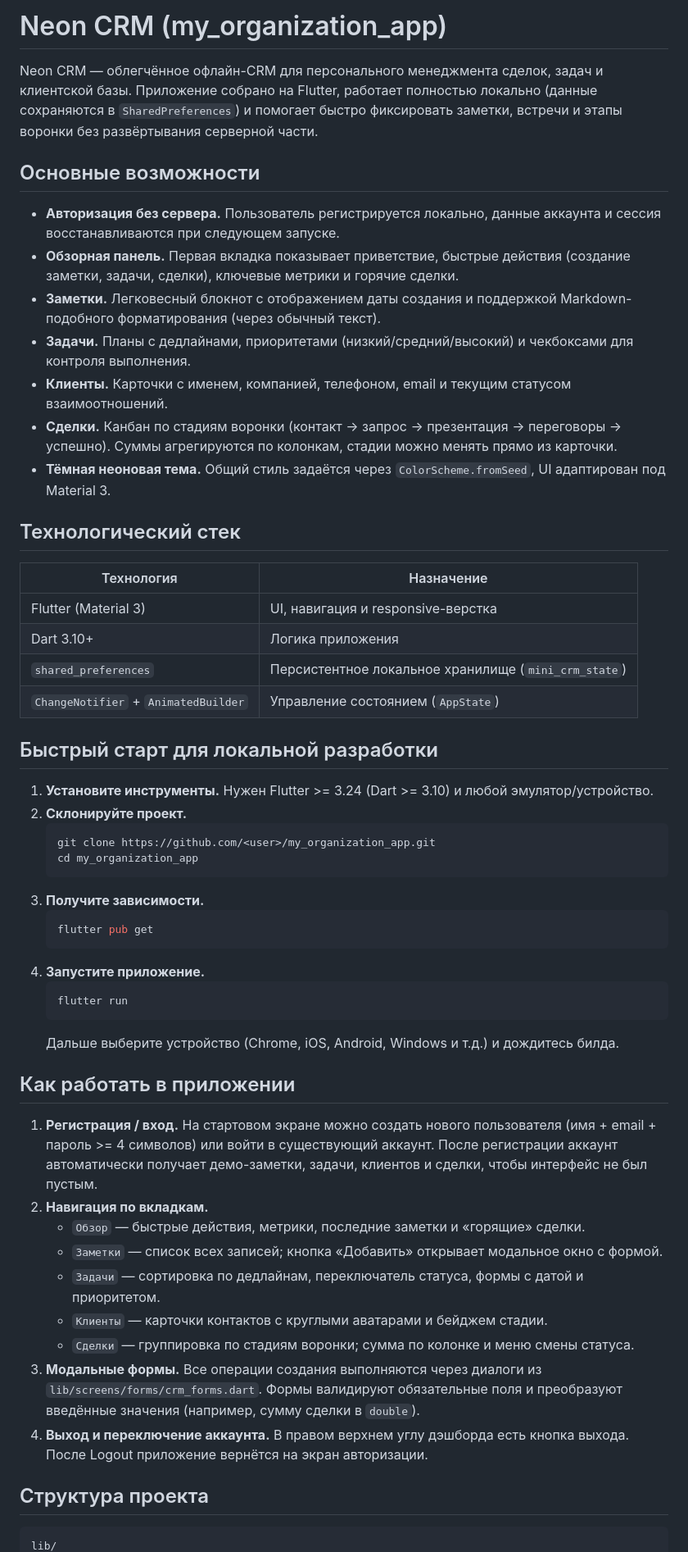
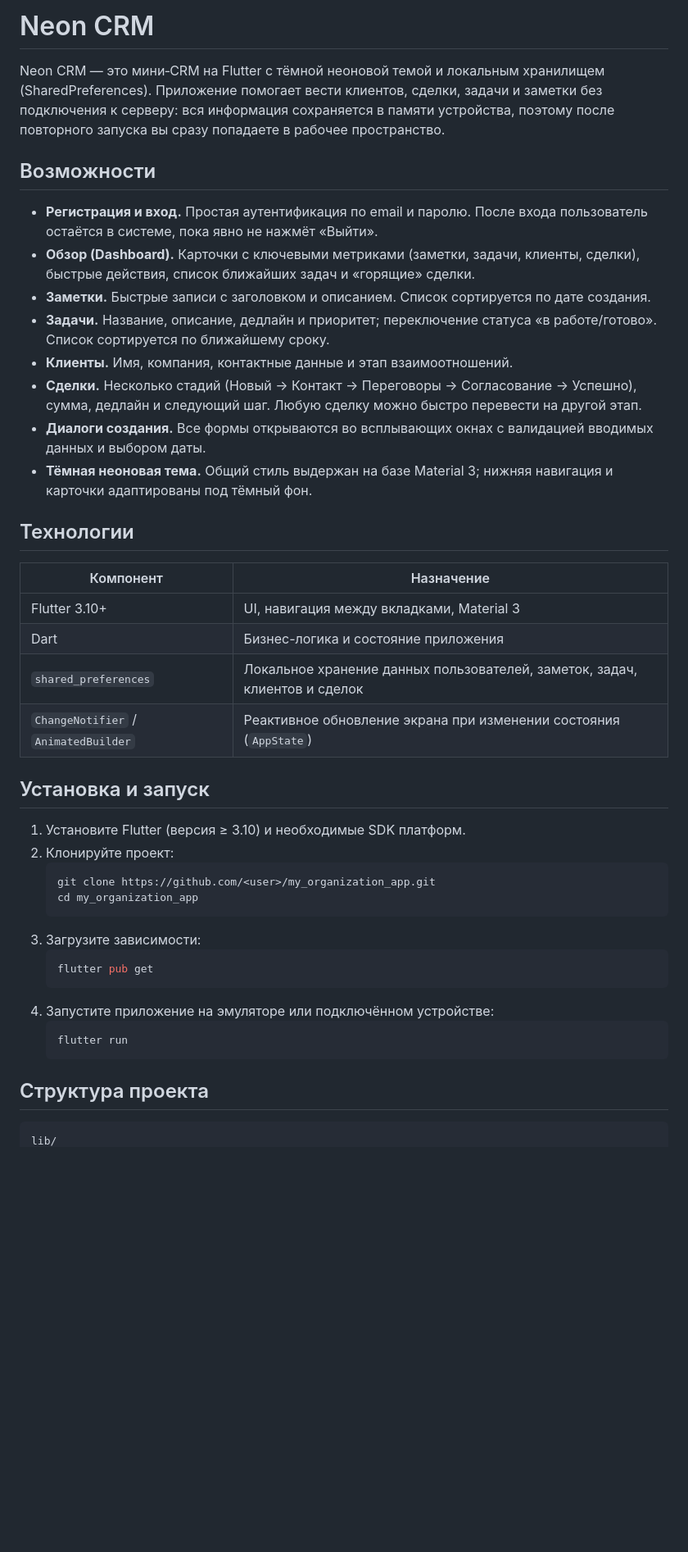
Before and after one commit to A1z3n007/my_organization_app, a Markdown page: README.md, the part around one of its changes. Shown at 82% size. Rendered like a GitHub page; blank space fills up the shorter version.

````diff
--- a/README.md
+++ b/README.md
@@ -1,52 +1,45 @@
-# Neon CRM (my_organization_app)
+# Neon CRM
 
-Neon CRM — облегчённое офлайн-CRM для персонального менеджмента сделок, задач и клиентской базы. Приложение собрано на Flutter, работает полностью локально (данные сохраняются в `SharedPreferences`) и помогает быстро фиксировать заметки, встречи и этапы воронки без развёртывания серверной части.
+Neon CRM — это мини‑CRM на Flutter с тёмной неоновой темой и локальным хранилищем (SharedPreferences). Приложение помогает вести клиентов, сделки, задачи и заметки без подключения к серверу: вся информация сохраняется в памяти устройства, поэтому после повторного запуска вы сразу попадаете в рабочее пространство.
 
-## Основные возможности
-- **Авторизация без сервера.** Пользователь регистрируется локально, данные аккаунта и сессия восстанавливаются при следующем запуске.
-- **Обзорная панель.** Первая вкладка показывает приветствие, быстрые действия (создание заметки, задачи, сделки), ключевые метрики и горячие сделки.
-- **Заметки.** Легковесный блокнот с отображением даты создания и поддержкой Markdown-подобного форматирования (через обычный текст).
-- **Задачи.** Планы с дедлайнами, приоритетами (низкий/средний/высокий) и чекбоксами для контроля выполнения.
-- **Клиенты.** Карточки с именем, компанией, телефоном, email и текущим статусом взаимоотношений.
-- **Сделки.** Канбан по стадиям воронки (контакт -> запрос -> презентация -> переговоры -> успешно). Суммы агрегируются по колонкам, стадии можно менять прямо из карточки.
-- **Тёмная неоновая тема.** Общий стиль задаётся через `ColorScheme.fromSeed`, UI адаптирован под Material 3.
+## Возможности
 
-## Технологический стек
-| Технология | Назначение |
-|------------|-----------|
-| Flutter (Material 3) | UI, навигация и responsive-верстка |
-| Dart 3.10+ | Логика приложения |
-| `shared_preferences` | Персистентное локальное хранилище (`mini_crm_state`) |
-| `ChangeNotifier` + `AnimatedBuilder` | Управление состоянием (`AppState`) |
+- **Регистрация и вход.** Простая аутентификация по email и паролю. После входа пользователь остаётся в системе, пока явно не нажмёт «Выйти».
+- **Обзор (Dashboard).** Карточки с ключевыми метриками (заметки, задачи, клиенты, сделки), быстрые действия, список ближайших задач и «горящие» сделки.
+- **Заметки.** Быстрые записи с заголовком и описанием. Список сортируется по дате создания.
+- **Задачи.** Название, описание, дедлайн и приоритет; переключение статуса «в работе/готово». Список сортируется по ближайшему сроку.
+- **Клиенты.** Имя, компания, контактные данные и этап взаимоотношений.
+- **Сделки.** Несколько стадий (Новый → Контакт → Переговоры → Согласование → Успешно), сумма, дедлайн и следующий шаг. Любую сделку можно быстро перевести на другой этап.
+- **Диалоги создания.** Все формы открываются во всплывающих окнах с валидацией вводимых данных и выбором даты.
+- **Тёмная неоновая тема.** Общий стиль выдержан на базе Material 3; нижняя навигация и карточки адаптированы под тёмный фон.
 
-## Быстрый старт для локальной разработки
-1. **Установите инструменты.** Нужен Flutter >= 3.24 (Dart >= 3.10) и любой эмулятор/устройство.
-2. **Склонируйте проект.**
+## Технологии
+
+| Компонент | Назначение |
+|-----------|-----------|
+| Flutter 3.10+ | UI, навигация между вкладками, Material 3 |
+| Dart | Бизнес-логика и состояние приложения |
+| `shared_preferences` | Локальное хранение данных пользователей, заметок, задач, клиентов и сделок |
+| `ChangeNotifier` / `AnimatedBuilder` | Реактивное обновление экрана при изменении состояния (`AppState`) |
+
+## Установка и запуск
+
+1. Установите Flutter (версия ≥ 3.10) и необходимые SDK платформ.
+2. Клонируйте проект:
    ```bash
    git clone https://github.com/<user>/my_organization_app.git
    cd my_organization_app
    ```
-3. **Получите зависимости.**
+3. Загрузите зависимости:
    ```bash
    flutter pub get
    ```
-4. **Запустите приложение.**
+4. Запустите приложение на эмуляторе или подключённом устройстве:
    ```bash
    flutter run
    ```
-   Дальше выберите устройство (Chrome, iOS, Android, Windows и т.д.) и дождитесь билда.
-
-## Как работать в приложении
-1. **Регистрация / вход.** На стартовом экране можно создать нового пользователя (имя + email + пароль >= 4 символов) или войти в существующий аккаунт. После регистрации аккаунт автоматически получает демо-заметки, задачи, клиентов и сделки, чтобы интерфейс не был пустым.
-2. **Навигация по вкладкам.**
-   - `Обзор` — быстрые действия, метрики, последние заметки и «горящие» сделки.
-   - `Заметки` — список всех записей; кнопка «Добавить» открывает модальное окно с формой.
-   - `Задачи` — сортировка по дедлайнам, переключатель статуса, формы с датой и приоритетом.
-   - `Клиенты` — карточки контактов с круглыми аватарами и бейджем стадии.
-   - `Сделки` — группировка по стадиям воронки; сумма по колонке и меню смены статуса.
-3. **Модальные формы.** Все операции создания выполняются через диалоги из `lib/screens/forms/crm_forms.dart`. Формы валидируют обязательные поля и преобразуют введённые значения (например, сумму сделки в `double`).
-4. **Выход и переключение аккаунта.** В правом верхнем углу дэшборда есть кнопка выхода. После Logout приложение вернётся на экран авторизации.
 
 ## Структура проекта
+
 ```
 lib/
````
Also changed, not shown: other parts of README.md (+28 -23 lines).
